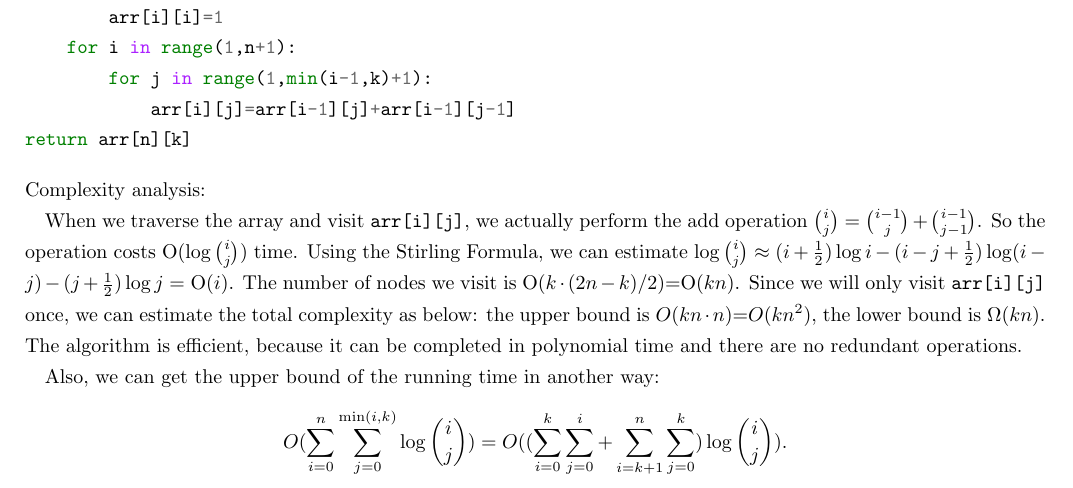
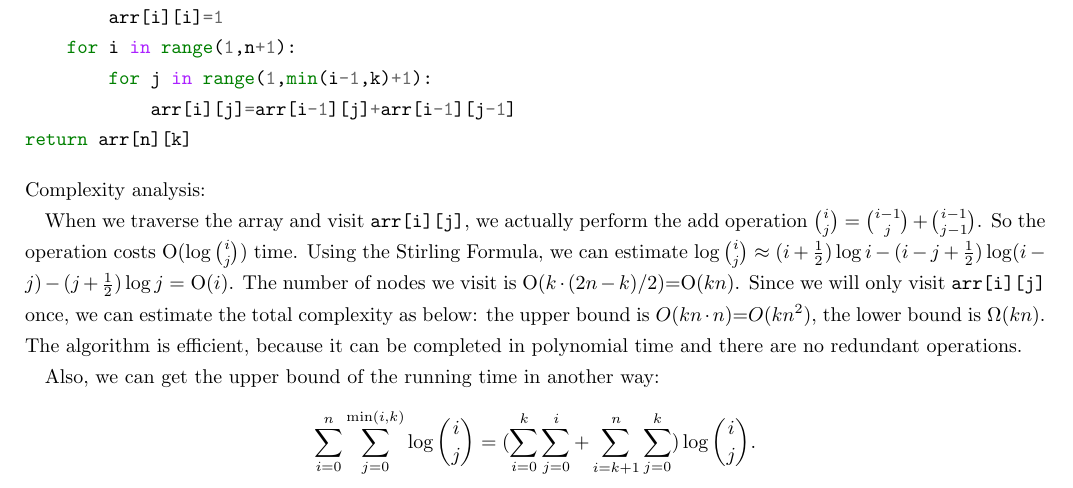
Before and after one commit to oscardhc/NotStrongEnough, a LaTeX document (week1/week1.tex): part of page 4 of 7, cut so that both start at the same text. Compiled offline with pdfLaTeX.

Commit message:
fix type

```diff
--- a/week1/week1.tex
+++ b/week1/week1.tex
@@ -180,7 +180,7 @@ Complexity analysis:
 
 Also, we can get the upper bound of the running time in another way:
 \begin{align*}
-    O(\sum_{i=0}^n \sum_{j=0}^{\min(i, k)} \log \binom ij) &= O((\sum_{i=0}^k\sum_{j=0}^i + \sum_{i=k+1}^n\sum_{j=0}^k) \log \binom ij)
+    \sum_{i=0}^n \sum_{j=0}^{\min(i, k)} \log \binom ij &= (\sum_{i=0}^k\sum_{j=0}^i + \sum_{i=k+1}^n\sum_{j=0}^k) \log \binom ij
 .\end{align*}
 
 We have
```
Also changed, not shown: week1/week1.pdf.
